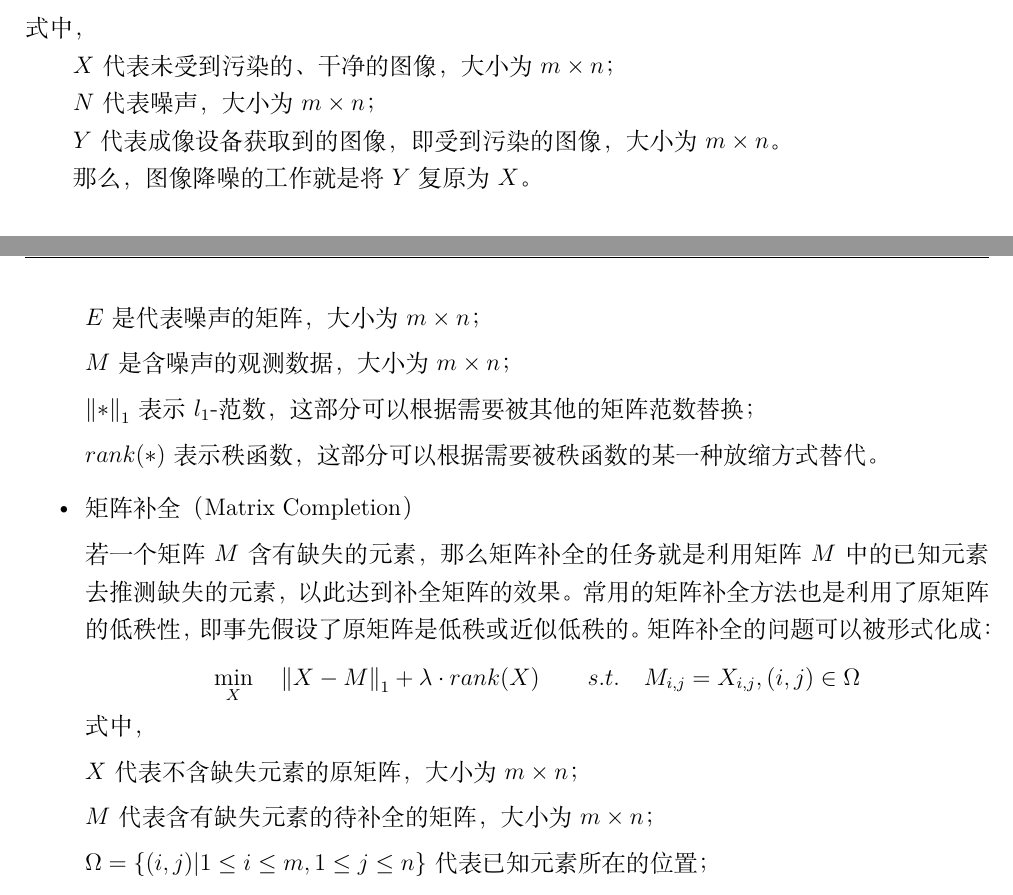
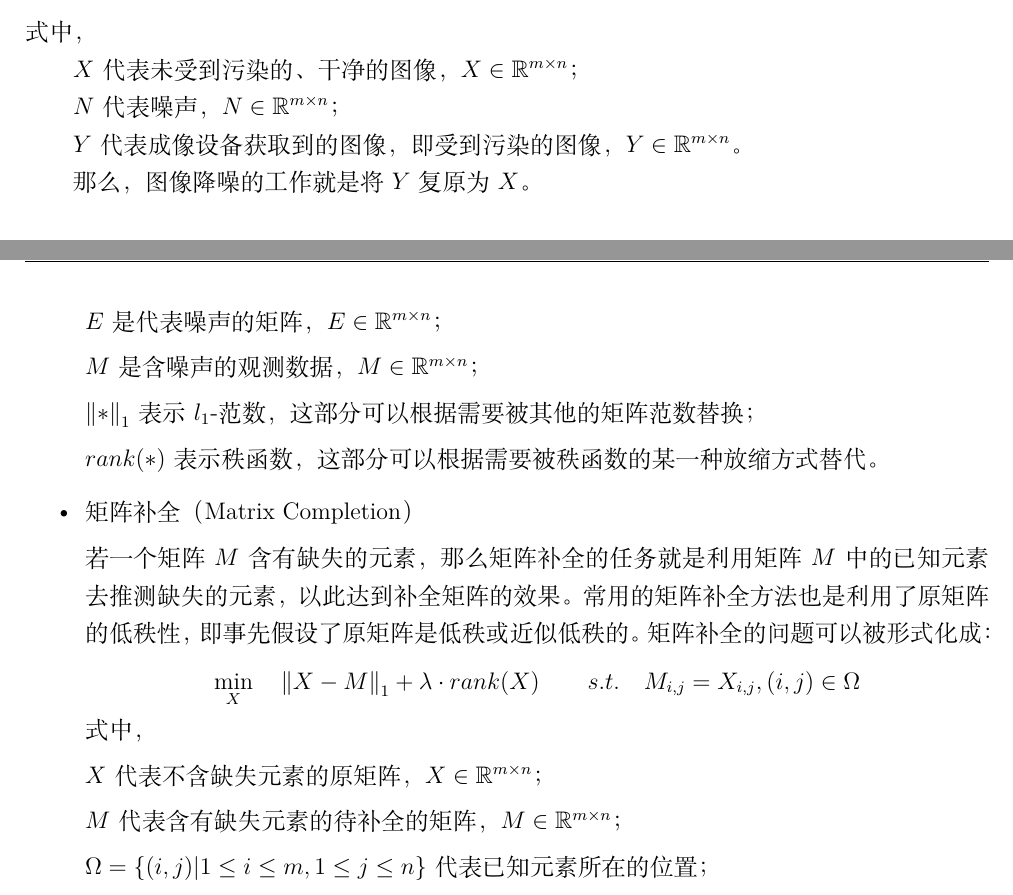
Before and after one commit to AnhaoROMA/graduation-paper, a LaTeX document (graduation_paper.tex): two parts of pages 8 and 22 of 27, joined at a grey line, cut so that both start at the same text. Compiled offline with XeLaTeX.

Commit message:
20210606

```diff
--- a/graduation_paper.tex
+++ b/graduation_paper.tex
@@ -20,6 +20,7 @@
 \usepackage{diagbox}
 \usepackage{pdfpages}
 \usepackage{type1cm}
+\usepackage{amsfonts}
 \usepackage[colorlinks,linkcolor=black,anchorcolor=black,citecolor=blue,CJKbookmarks=True]{hyperref}
 \geometry{left=2cm,right=2cm,top=2cm,bottom=2cm}
 \renewcommand{\contentsname}{\centering{\heiti\zihao{3}{目 \qquad 录}}}
@@ -113,9 +113,9 @@ Y = X + N
 \label{ori-equation}
 \end{equation}
 式中，
-\par$X$代表未受到污染的、干净的图像，大小为$m \times n$；
-\par$N$代表噪声，大小为$m \times n$；
-\par$Y$代表成像设备获取到的图像，即受到污染的图像，大小为$m \times n$。
+\par$X$代表未受到污染的、干净的图像，$X \in \mathbb{R}^{m \times n}$；
+\par$N$代表噪声，$N \in \mathbb{R}^{m \times n}$；
+\par$Y$代表成像设备获取到的图像，即受到污染的图像，$Y \in \mathbb{R}^{m \times n}$。
 \par 那么，图像降噪的工作就是将$Y$复原为$X$。
 \begin{figure}[H]
 \centering
@@ -630,9 +630,9 @@ PSNR = 10 \times log_{10}\left(\cfrac{MAX^2}{MSE}\right)
 \min\limits_{X,E}\quad \left\|E\right\|_1 + \lambda \cdot rank(X) \qquad s.t.\quad M=X+E
 \end{displaymath}
 式中，
-\par$X$是低秩矩阵，大小为$m \times n$；
-\par$E$是代表噪声的矩阵，大小为$m \times n$；
-\par$M$是含噪声的观测数据，大小为$m \times n$；
+\par$X$是低秩矩阵，$X \in \mathbb{R}^{m \times n}$；
+\par$E$是代表噪声的矩阵，$E \in \mathbb{R}^{m \times n}$；
+\par$M$是含噪声的观测数据，$M \in \mathbb{R}^{m \times n}$；
 \par$\left\|*\right\|_1$表示$l_1$-范数，这部分可以根据需要被其他的矩阵范数替换；
 \par$rank(*)$表示秩函数，这部分可以根据需要被秩函数的某一种放缩方式替代。
 \item 矩阵补全（Matrix Completion）
@@ -641,8 +641,8 @@ PSNR = 10 \times log_{10}\left(\cfrac{MAX^2}{MSE}\right)
 \min\limits_{X}\quad \left\|X-M\right\|_1 + \lambda \cdot rank(X) \qquad s.t.\quad M_{i,j}=X_{i,j}, (i,j)\in\Omega
 \end{displaymath}
 式中，
-\par$X$代表不含缺失元素的原矩阵，大小为$m \times n$；
-\par$M$代表含有缺失元素的待补全的矩阵，大小为$m \times n$；
+\par$X$代表不含缺失元素的原矩阵，$X \in \mathbb{R}^{m \times n}$；
+\par$M$代表含有缺失元素的待补全的矩阵，$M \in \mathbb{R}^{m \times n}$；
 \par$\Omega=\{(i,j)|1\leq i \leq m, 1\leq j \leq n\}$代表已知元素所在的位置；
 \par$\left\|*\right\|_1$表示$l_1$-范数，这部分可以根据需要被其他的矩阵范数替换；
 \par$rank(*)$表示秩函数，这部分可以根据需要被秩函数的某一种放缩方式替代。
```
Also changed, not shown: graduation_paper.tex (7 more changed lines), 2 other files.
